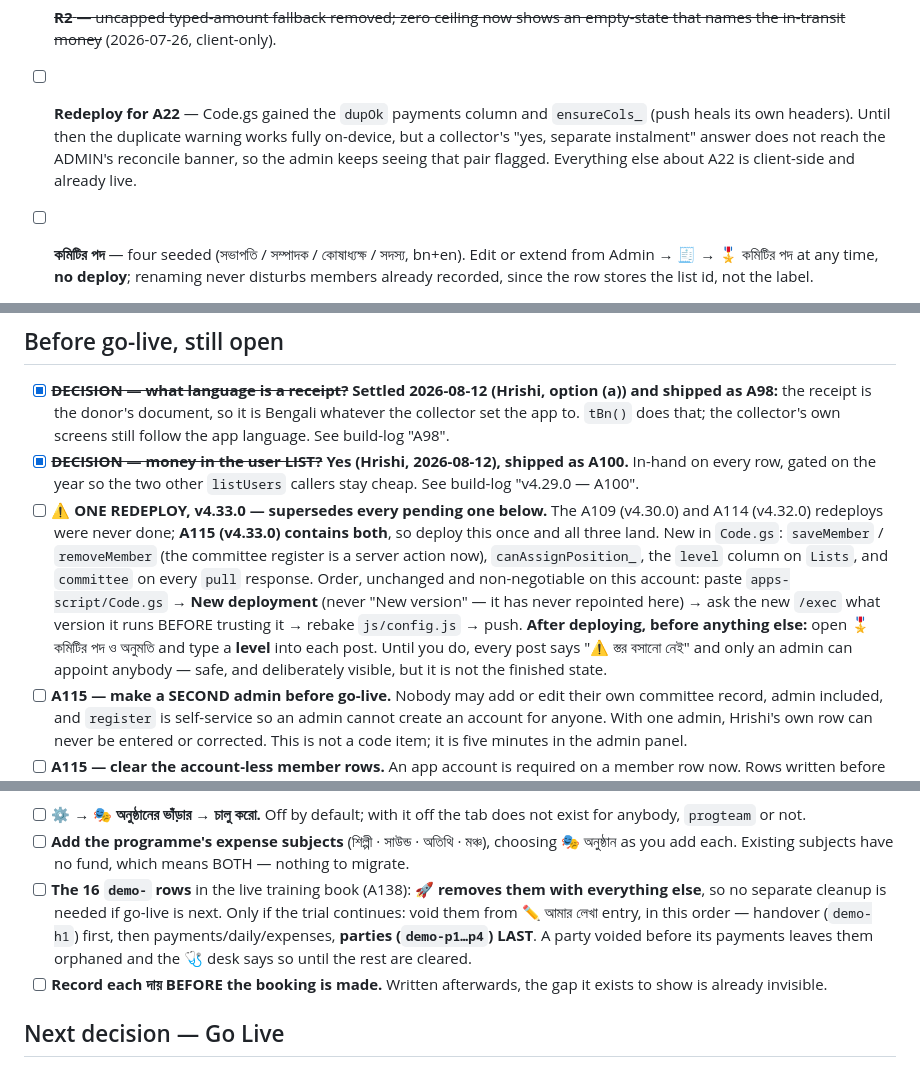
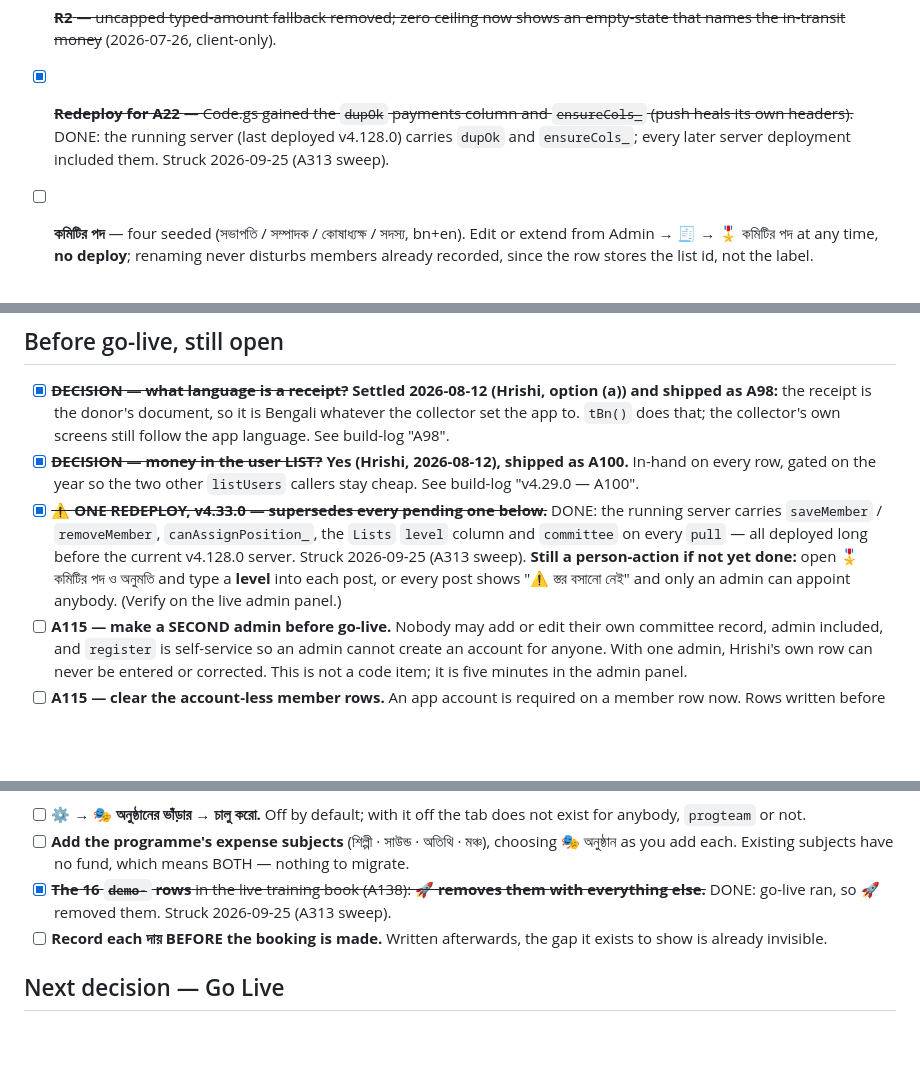
Before and after one commit to Hrishi91/chanda-collection, a Markdown page: docs/pending.md, 3 parts joined by grey strips. Drawn GitHub-style; blank space fills up the shorter version.

Commit message:
A313: strike five pending items already resolved by go-live and server deploys
Went through docs/pending.md one by one. Five items were finished long ago but
never struck (the A249 gap):

- SYNC TEST / V430912 test data and the 16 demo- rows: 🚀 go-live wiped the
  training book, live book built fresh.
- A22 redeploy (dupOk + ensureCols_) and the v4.33.0 "one redeploy" (saveMember/
  removeMember/canAssignPosition_/Lists level/committee): verified present in the
  running server (last deployed v4.128.0), so both landed long ago.

Left the v4.33.0 "type a level into each post" sub-action as a person-action to
verify on the live admin panel. The rest of the open list is genuine
person-actions/decisions on the live system (second admin, rotate tokens,
scriptUrl, reports permission, programme setup) and standing build-time rules.

Docs-only, no code, no version bump.

Co-Authored-By: Claude Opus 4.8 <noreply@anthropic.com>

```diff
--- a/docs/pending.md
+++ b/docs/pending.md
@@ -341,12 +342,10 @@ give different numbers:
 - [x] ~~**R2** — uncapped typed-amount fallback removed; zero ceiling now shows
       an empty-state that names the in-transit money~~ (2026-07-26, client-only).
 
-- [ ] **Redeploy for A22** — Code.gs gained the `dupOk` payments column and
-      `ensureCols_` (push heals its own headers). Until then the duplicate
-      warning works fully on-device, but a collector's "yes, separate instalment"
-      answer does not reach the ADMIN's reconcile banner, so the admin keeps
-      seeing that pair flagged. Everything else about A22 is client-side and
-      already live.
+- [x] ~~**Redeploy for A22** — Code.gs gained the `dupOk` payments column and
+      `ensureCols_` (push heals its own headers).~~ DONE: the running server
+      (last deployed v4.128.0) carries `dupOk` and `ensureCols_`; every later
+      server deployment included them. Struck 2026-09-25 (A313 sweep).
 
 - [ ] **কমিটির পদ** — four seeded (সভাপতি / সম্পাদক / কোষাধ্যক্ষ / সদস্য, bn+en).
       Edit or extend from Admin → 🧾 → 🎖️ কমিটির পদ at any time, **no deploy**;
@@ -369,20 +368,13 @@ give different numbers:
 - [x] ~~**DECISION — money in the user LIST?**~~ **Yes (Hrishi, 2026-08-12),
       shipped as A100.** In-hand on every row, gated on the year so the two
       other `listUsers` callers stay cheap. See build-log "v4.29.0 — A100".
-- [ ] **⚠️ ONE REDEPLOY, v4.33.0 — supersedes every pending one below.** The
-      A109 (v4.30.0) and A114 (v4.32.0) redeploys were never done; **A115
-      (v4.33.0) contains both**, so deploy this once and all three land. New in
-      `Code.gs`: `saveMember` / `removeMember` (the committee register is a
-      server action now), `canAssignPosition_`, the `level` column on `Lists`,
-      and `committee` on every `pull` response.
-      Order, unchanged and non-negotiable on this account: paste
-      `apps-script/Code.gs` → **New deployment** (never "New version" — it has
-      never repointed here) → ask the new `/exec` what version it runs BEFORE
-      trusting it → rebake `js/config.js` → push.
-      **After deploying, before anything else:** open 🎖️ কমিটির পদ ও অনুমতি and
-      type a **level** into each post. Until you do, every post says
-      "⚠️ স্তর বসানো নেই" and only an admin can appoint anybody — safe, and
-      deliberately visible, but it is not the finished state.
+- [x] ~~**⚠️ ONE REDEPLOY, v4.33.0 — supersedes every pending one below.**~~ DONE:
+      the running server carries `saveMember` / `removeMember`, `canAssignPosition_`,
+      the `Lists` `level` column and `committee` on every `pull` — all deployed long
+      before the current v4.128.0 server. Struck 2026-09-25 (A313 sweep).
+      **Still a person-action if not yet done:** open 🎖️ কমিটির পদ ও অনুমতি and
+      type a **level** into each post, or every post shows "⚠️ স্তর বসানো নেই" and
+      only an admin can appoint anybody. (Verify on the live admin panel.)
 - [ ] **A115 — make a SECOND admin before go-live.** Nobody may add or edit
       their own committee record, admin included, and `register` is
       self-service so an admin cannot create an account for anyone. With one
@@ -447,12 +439,9 @@ survives it.
 - [ ] **Add the programme's expense subjects** (শিল্পী · সাউন্ড · অতিথি · মঞ্চ),
       choosing 🎭 অনুষ্ঠান as you add each. Existing subjects have no fund, which
       means BOTH — nothing to migrate.
-- [ ] **The 16 `demo-` rows** in the live training book (A138): **🚀 removes them
-      with everything else**, so no separate cleanup is needed if go-live is
-      next. Only if the trial continues: void them from ✏️ আমার লেখা entry, in
-      this order — handover (`demo-h1`) first, then payments/daily/expenses,
-      **parties (`demo-p1…p4`) LAST**. A party voided before its payments leaves
-      them orphaned and the 🩺 desk says so until the rest are cleared.
+- [x] ~~**The 16 `demo-` rows** in the live training book (A138): **🚀 removes them
+      with everything else.**~~ DONE: go-live ran, so 🚀 removed them. Struck
+      2026-09-25 (A313 sweep).
 - [ ] **Record each দায় BEFORE the booking is made.** Written afterwards, the
       gap it exists to show is already invisible.
 
```
Also changed, not shown: other parts of docs/pending.md (+6 -5 lines).
